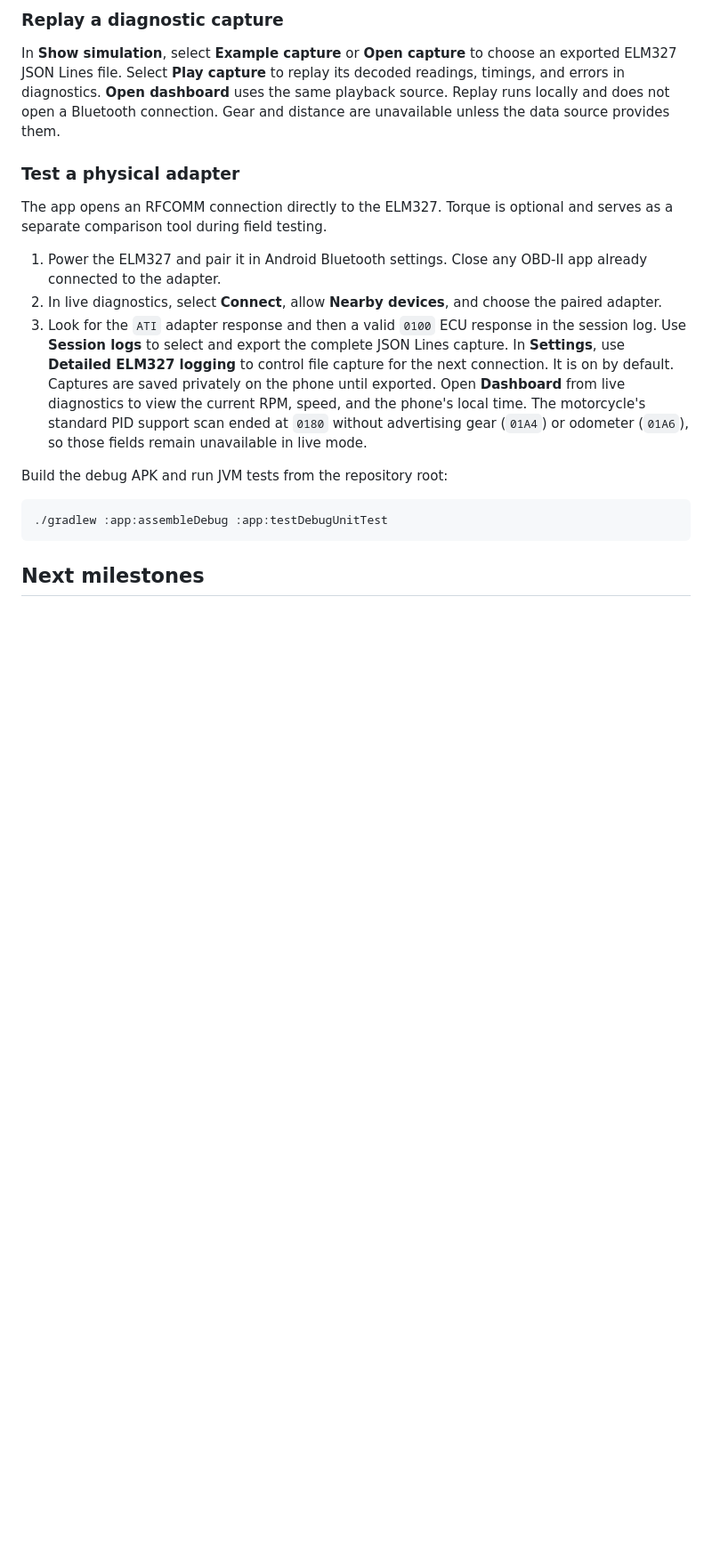
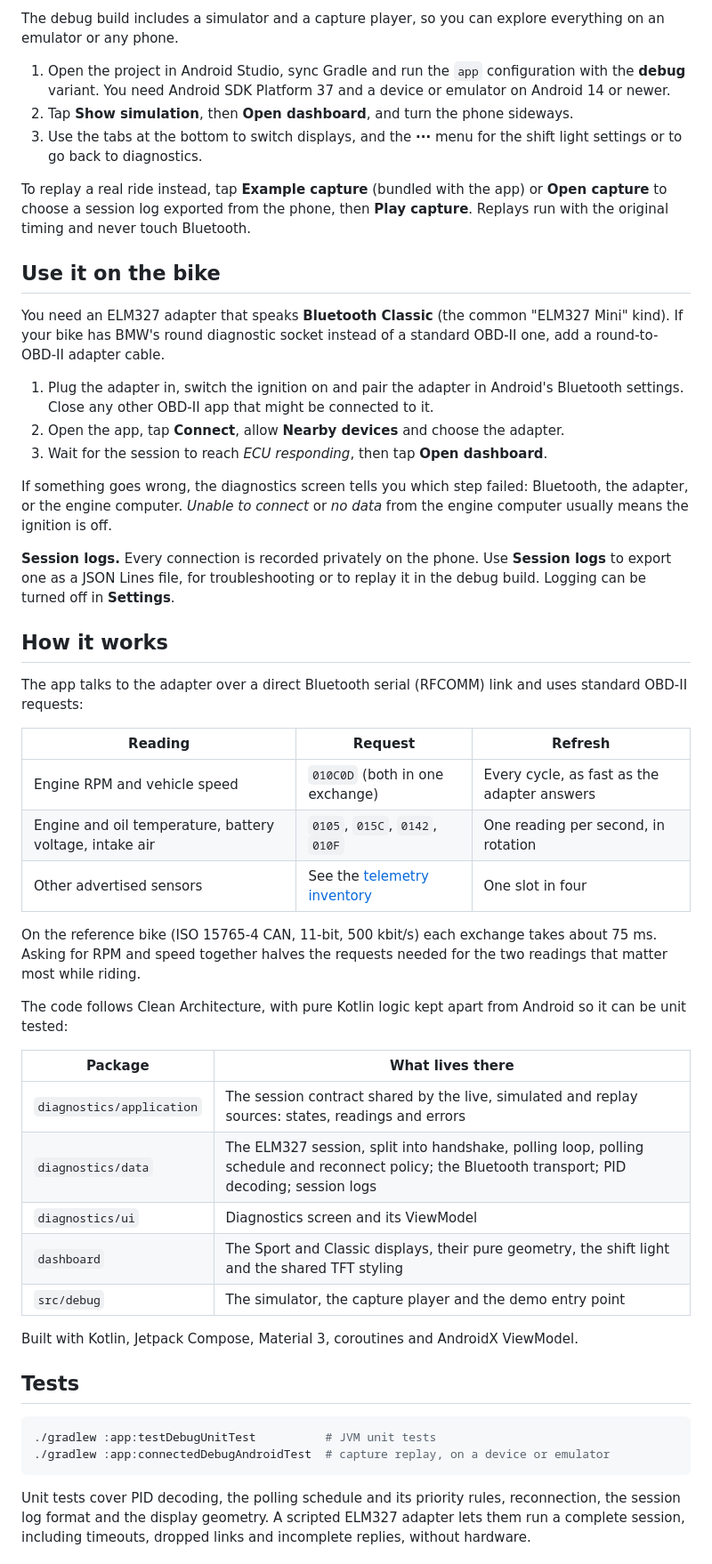
Before and after one commit to FelipeGarcia911/R9T_OBD2_Dashboard, a Markdown page: README.md, the part around one of its changes. Shown at 89% size. Rendered like a GitHub page; blank space fills up the shorter version.

````diff
--- a/README.md
+++ b/README.md
@@ -31,21 +35,54 @@ The decoder tests cover valid readings, zero values, missing or malformed respon
 
-### Replay a diagnostic capture
+The debug build includes a simulator and a capture player, so you can explore everything on an emulator or any phone.
 
-In **Show simulation**, select **Example capture** or **Open capture** to choose an exported ELM327 JSON Lines file. Select **Play capture** to replay its decoded readings, timings, and errors in diagnostics. **Open dashboard** uses the same playback source. Replay runs locally and does not open a Bluetooth connection. Gear and distance are unavailable unless the data source provides them.
+1. Open the project in Android Studio, sync Gradle and run the `app` configuration with the **debug** variant. You need Android SDK Platform 37 and a device or emulator on Android 14 or newer.
+2. Tap **Show simulation**, then **Open dashboard**, and turn the phone sideways.
+3. Use the tabs at the bottom to switch displays, and the **···** menu for the shift light settings or to go back to diagnostics.
 
-### Test a physical adapter
+To replay a real ride instead, tap **Example capture** (bundled with the app) or **Open capture** to choose a session log exported from the phone, then **Play capture**. Replays run with the original timing and never touch Bluetooth.
 
-The app opens an RFCOMM connection directly to the ELM327. Torque is optional and serves as a separate comparison tool during field testing.
+## Use it on the bike
 
-1. Power the ELM327 and pair it in Android Bluetooth settings. Close any OBD-II app already connected to the adapter.
-2. In live diagnostics, select **Connect**, allow **Nearby devices**, and choose the paired adapter.
-3. Look for the `ATI` adapter response and then a valid `0100` ECU response in the session log. Use **Session logs** to select and export the complete JSON Lines capture. In **Settings**, use **Detailed ELM327 logging** to control file capture for the next connection. It is on by default. Captures are saved privately on the phone until exported. Open **Dashboard** from live diagnostics to view the current RPM, speed, and the phone's local time. The motorcycle's standard PID support scan ended at `0180` without advertising gear (`01A4`) or odometer (`01A6`), so those fields remain unavailable in live mode.
+You need an ELM327 adapter that speaks **Bluetooth Classic** (the common "ELM327 Mini" kind). If your bike has BMW's round diagnostic socket instead of a standard OBD-II one, add a round-to-OBD-II adapter cable.
 
-Build the debug APK and run JVM tests from the repository root:
+1. Plug the adapter in, switch the ignition on and pair the adapter in Android's Bluetooth settings. Close any other OBD-II app that might be connected to it.
+2. Open the app, tap **Connect**, allow **Nearby devices** and choose the adapter.
+3. Wait for the session to reach *ECU responding*, then tap **Open dashboard**.
+
+If something goes wrong, the diagnostics screen tells you which step failed: Bluetooth, the adapter, or the engine computer. *Unable to connect* or *no data* from the engine computer usually means the ignition is off.
+
+**Session logs.** Every connection is recorded privately on the phone. Use **Session logs** to export one as a JSON Lines file, for troubleshooting or to replay it in the debug build. Logging can be turned off in **Settings**.
+
+## How it works
+
+The app talks to the adapter over a direct Bluetooth serial (RFCOMM) link and uses standard OBD-II requests:
+
+| Reading | Request | Refresh |
+| --- | --- | --- |
+| Engine RPM and vehicle speed | `010C0D` (both in one exchange) | Every cycle, as fast as the adapter answers |
+| Engine and oil temperature, battery voltage, intake air | `0105`, `015C`, `0142`, `010F` | One reading per second, in rotation |
+| Other advertised sensors | See the [telemetry inventory](docs/OBD_TELEMETRY.md) | One slot in four |
+
+On the reference bike (ISO 15765-4 CAN, 11-bit, 500 kbit/s) each exchange takes about 75 ms. Asking for RPM and speed together halves the requests needed for the two readings that matter most while riding.
+
+The code follows Clean Architecture, with pure Kotlin logic kept apart from Android so it can be unit tested:
+
+| Package | What lives there |
+| --- | --- |
+| `diagnostics/application` | The session contract shared by the live, simulated and replay sources: states, readings and errors |
+| `diagnostics/data` | The ELM327 session, split into handshake, polling loop, polling schedule and reconnect policy; the Bluetooth transport; PID decoding; session logs |
+| `diagnostics/ui` | Diagnostics screen and its ViewModel |
+| `dashboard` | The Sport and Classic displays, their pure geometry, the shift light and the shared TFT styling |
+| `src/debug` | The simulator, the capture player and the demo entry point |
+
+Built with Kotlin, Jetpack Compose, Material 3, coroutines and AndroidX ViewModel.
+
+## Tests
 
 ```sh
-./gradlew :app:assembleDebug :app:testDebugUnitTest
+./gradlew :app:testDebugUnitTest          # JVM unit tests
+./gradlew :app:connectedDebugAndroidTest  # capture replay, on a device or emulator
 ```
 
-## Next milestones
+Unit tests cover PID decoding, the polling schedule and its priority rules, reconnection, the session log format and the display geometry. A scripted ELM327 adapter lets them run a complete session, including timeouts, dropped links and incomplete replies, without hardware.
 
````
Also changed, not shown: other parts of README.md (+29 -21 lines), docs/screenshots/classic.png (added), docs/screenshots/diagnostics.png (added), docs/screenshots/shift-light-settings.png (added), docs/screenshots/shift-light.png (added), docs/screenshots/sport.png (added).
